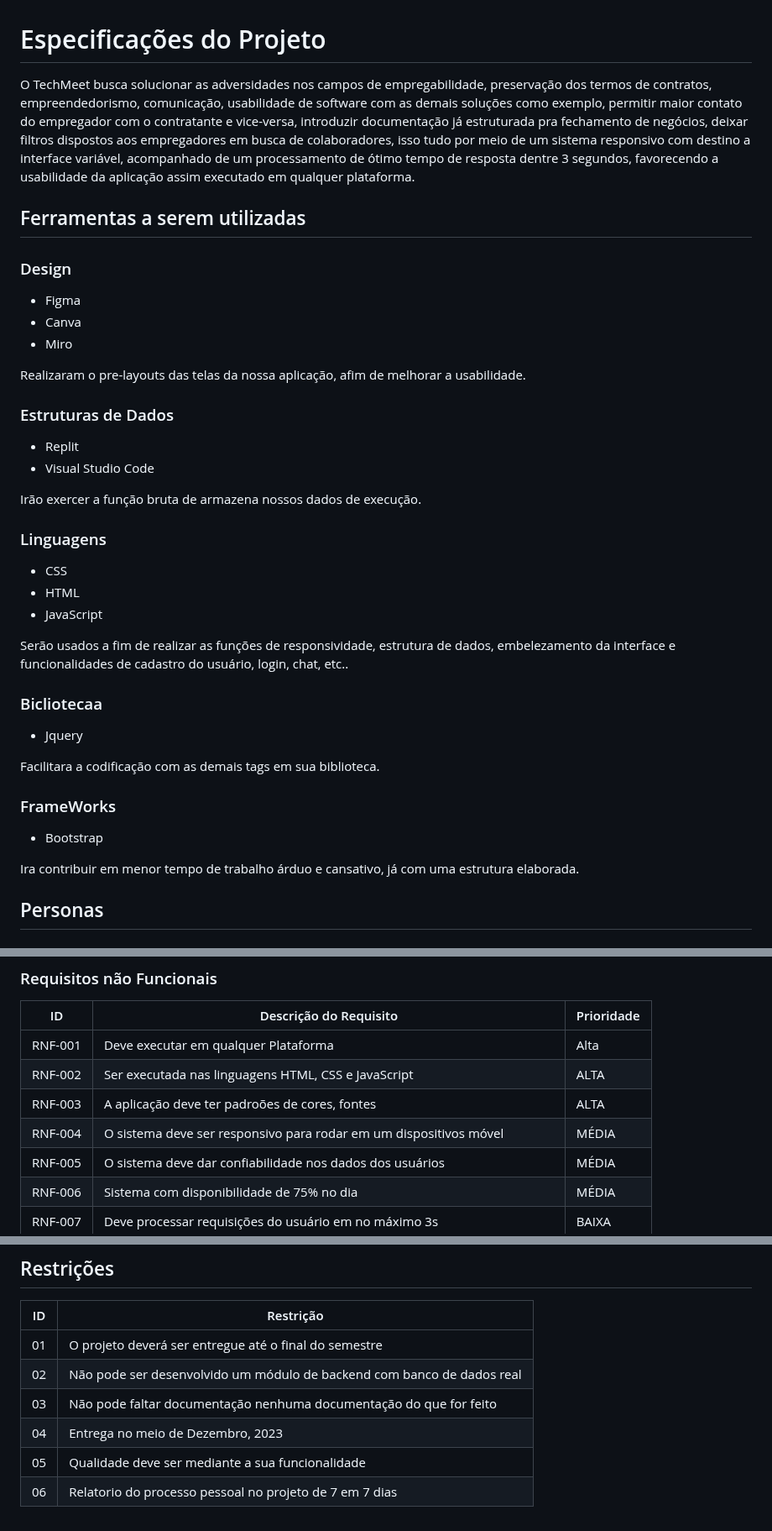
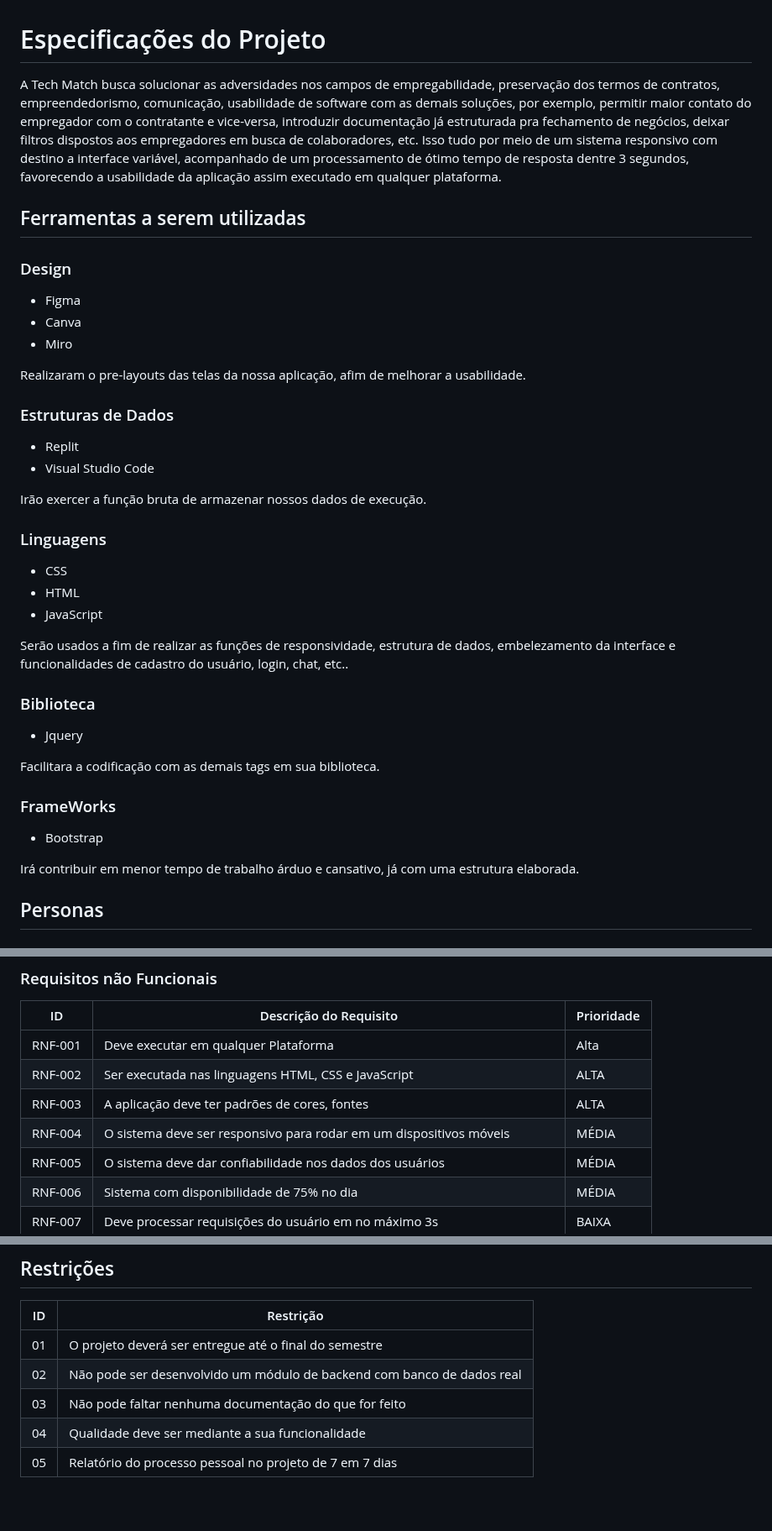
Before and after one commit to ICEI-PUC-Minas-PCO-SI/pco-ads-2023-2-p1-tiaw-t2-tech-service, a Markdown page: docs/especification.md, 3 parts joined by grey strips. Shown at 84% size. Drawn GitHub-style.

```diff
--- a/docs/especification.md
+++ b/docs/especification.md
@@ -1,5 +1,5 @@
 # Especificações do Projeto
-O TechMeet busca solucionar as adversidades nos campos de empregabilidade, preservação dos termos de contratos, empreendedorismo, comunicação, usabilidade de software com as demais soluções como exemplo, permitir maior contato do empregador com o contratante e vice-versa, introduzir documentação já estruturada pra fechamento de negócios, deixar filtros dispostos aos empregadores em busca de colaboradores, isso tudo por meio de um sistema responsivo com destino a interface variável, acompanhado de um processamento de ótimo tempo de resposta dentre 3 segundos, favorecendo a usabilidade da aplicação assim executado em qualquer plataforma.
+A Tech Match busca solucionar as adversidades nos campos de empregabilidade, preservação dos termos de contratos, empreendedorismo, comunicação, usabilidade de software com as demais soluções, por exemplo, permitir maior contato do empregador com o contratante e vice-versa, introduzir documentação já estruturada pra fechamento de negócios, deixar filtros dispostos aos empregadores em busca de colaboradores, etc. Isso tudo por meio de um sistema responsivo com destino a interface variável, acompanhado de um processamento de ótimo tempo de resposta dentre 3 segundos, favorecendo a usabilidade da aplicação assim executado em qualquer plataforma.
 
 ## Ferramentas a serem utilizadas
 ### Design
@@ -8,25 +8,29 @@ O TechMeet busca solucionar as adversidades nos campos de empregabilidade, prese
 * Miro
 
 Realizaram o pre-layouts das telas da nossa aplicação, afim de melhorar a usabilidade.
+
 ### Estruturas de Dados
 * Replit
 * Visual Studio Code
 
-Irão exercer a função bruta de armazena nossos dados de execução.
+Irão exercer a função bruta de armazenar nossos dados de execução.
 ### Linguagens
 * CSS
 * HTML
 * JavaScript
 
 Serão usados a fim de realizar as funções de responsividade, estrutura de dados, embelezamento da interface e funcionalidades de cadastro do usuário, login, chat, etc..
-### Bicliotecaa
+
+### Biblioteca
 * Jquery
 
 Facilitara a codificação com as demais tags em sua biblioteca.
+
 ### FrameWorks
 * Bootstrap
 
-Ira contribuir em menor tempo de trabalho árduo e cansativo, já com uma estrutura elaborada.
+Irá contribuir em menor tempo de trabalho árduo e cansativo, já com uma estrutura elaborada.
+
 ## Personas
 
 ### 1) Alyson
@@ -146,8 +144,8 @@ análise de métricas de engajamento e interação com a comunidade online.
 |-------|-------------------------|----|
 |RNF-001| Deve executar em qualquer Plataforma| Alta|
 |RNF-002| Ser executada nas linguagens HTML, CSS e JavaScript| ALTA|
-|RNF-003| A aplicação deve ter padroões de cores, fontes| ALTA|
-|RNF-004| O sistema deve ser responsivo para rodar em um dispositivos móvel | MÉDIA |
+|RNF-003| A aplicação deve ter padrões de cores, fontes| ALTA|
+|RNF-004| O sistema deve ser responsivo para rodar em um dispositivos móveis | MÉDIA |
 |RNF-005| O sistema deve dar confiabilidade nos dados dos usuários|MÉDIA|
 |RNF-006| Sistema com disponibilidade de 75% no dia | MÉDIA|
 |RNF-007| Deve processar requisições do usuário em no máximo 3s |  BAIXA |
@@ -160,7 +158,6 @@ análise de métricas de engajamento e interação com a comunidade online.
 |--|-------------------------------------------------------|
 |01| O projeto deverá ser entregue até o final do semestre |
 |02| Não pode ser desenvolvido um módulo de backend com banco de dados real |
-|03| Não pode faltar documentação nenhuma documentação do que for feito|
-|04| Entrega no meio de Dezembro, 2023|
-|05| Qualidade deve ser mediante a sua funcionalidade|
-|06| Relatorio do processo pessoal no projeto de 7 em 7 dias|
+|03| Não pode faltar nenhuma documentação do que for feito|
+|04| Qualidade deve ser mediante a sua funcionalidade|
+|05| Relatório do processo pessoal no projeto de 7 em 7 dias|
```
Also changed, not shown: other parts of docs/especification.md (+2 -8 lines).
